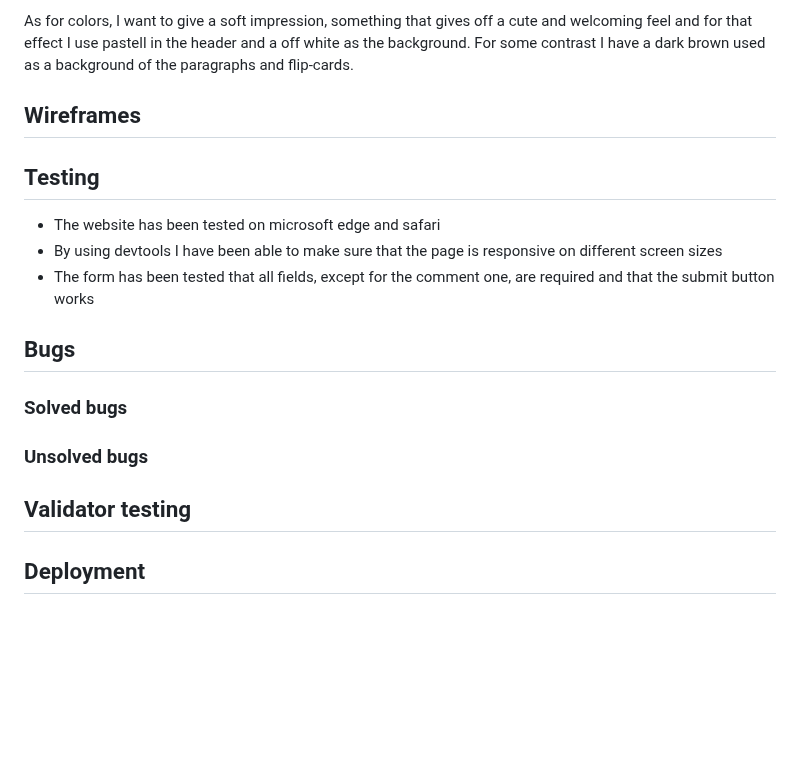
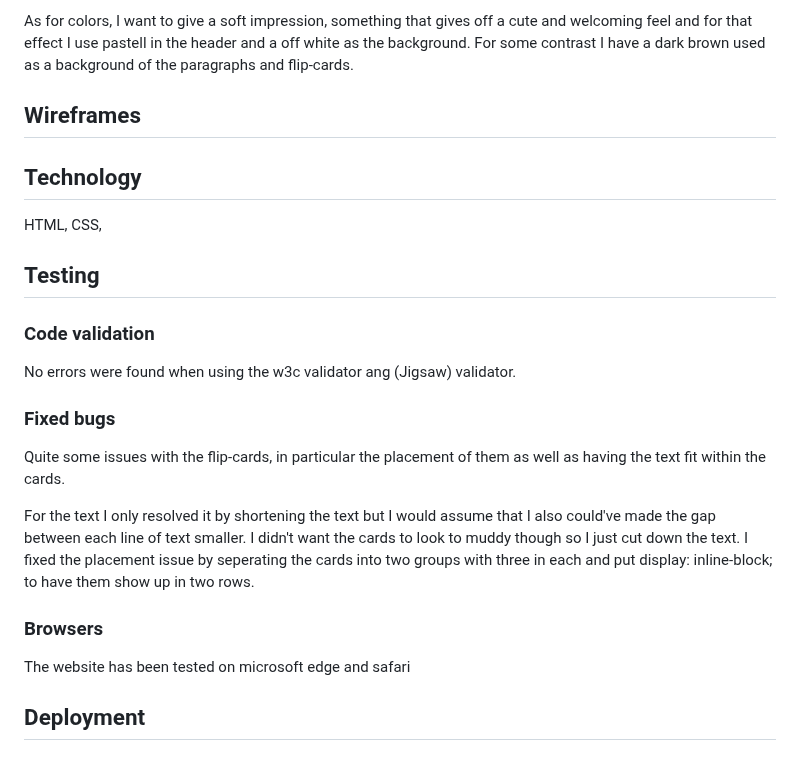
Before and after one commit to ElinGrahn/Elins-Bar, a Markdown page: README.md, the part around the change. Rendered like a GitHub page; blank space fills up the shorter version.

Commit message:
fixed bugs readme

```diff
--- a/README.md
+++ b/README.md
@@ -49,19 +49,25 @@ As for colors, I want to give a soft impression, something that gives off a cute
 
 ## Wireframes
 
+## Technology
+
+HTML, CSS,
+
 ## Testing
 
-* The website has been tested on microsoft edge and safari
-* By using devtools I have been able to make sure that the page is responsive on different screen sizes
-* The form has been tested that all fields, except for the comment one, are required and that the submit button works
+### Code validation
 
-## Bugs
+No errors were found when using the w3c validator ang (Jigsaw) validator.
 
-### Solved bugs
+### Fixed bugs
 
-### Unsolved bugs
+Quite some issues with the flip-cards, in particular the placement of them as well as having the text fit within the cards.
 
-## Validator testing
+For the text I only resolved it by shortening the text but I would assume that I also could've made the gap between each line of text smaller. I didn't want the cards to look to muddy though so I just cut down the text. I fixed the placement issue by seperating the cards into two groups with three in each and put display: inline-block; to have them show up in two rows.
+
+### Browsers
+
+  The website has been tested on microsoft edge and safari
 
 ## Deployment
 
```
